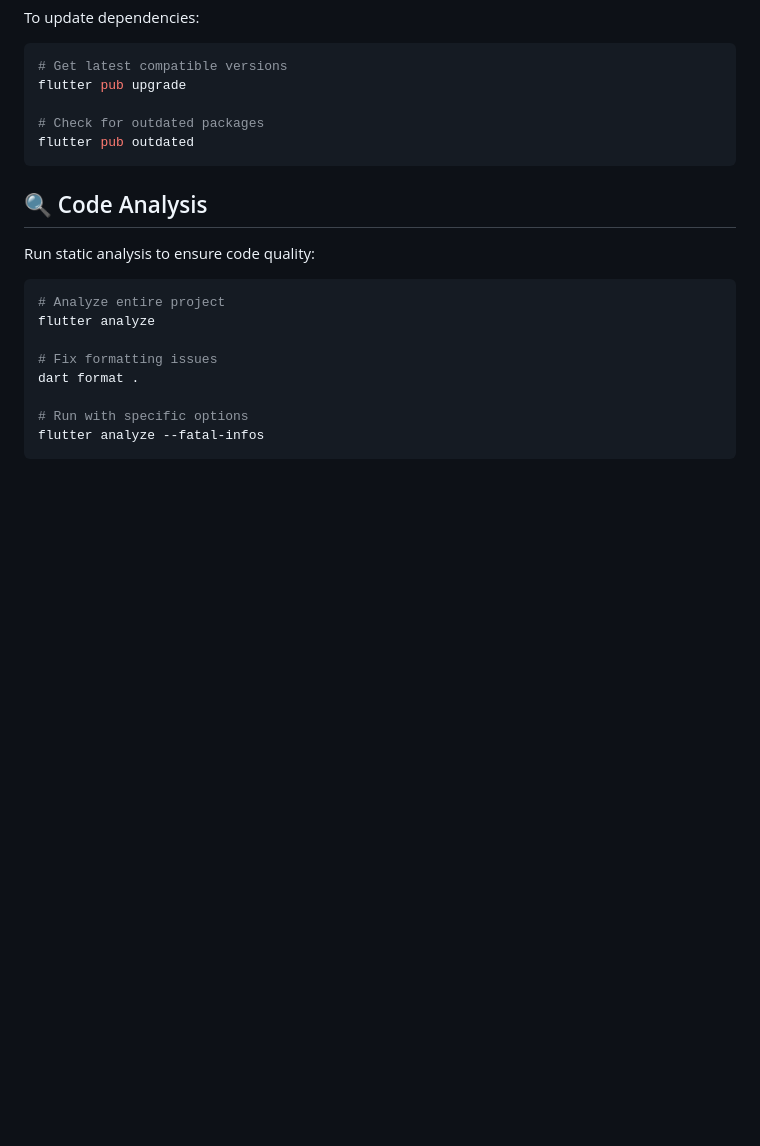
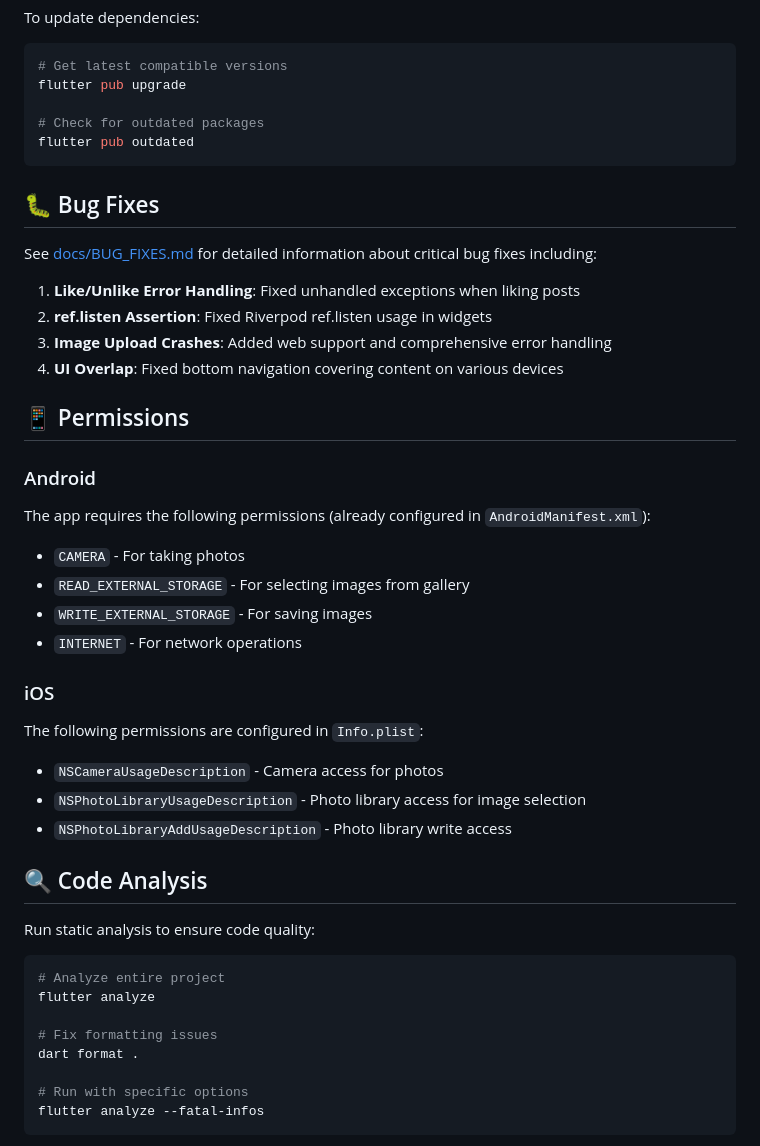
Before and after one commit to otthyyy/TeenTalk, a Markdown page: README.md, the part around the change. GitHub-like rendering; blank space fills up the shorter version.

Commit message:
docs: document bug fixes and permissions
- Added docs/BUG_FIXES.md with detailed summaries and testing steps
- Updated README with bug fixes overview and platform permission requirements

````diff
--- a/README.md
+++ b/README.md
@@ -189,6 +189,30 @@ flutter pub upgrade
 flutter pub outdated
 ```
 
+## 🐛 Bug Fixes
+
+See [docs/BUG_FIXES.md](docs/BUG_FIXES.md) for detailed information about critical bug fixes including:
+
+1. **Like/Unlike Error Handling**: Fixed unhandled exceptions when liking posts
+2. **ref.listen Assertion**: Fixed Riverpod ref.listen usage in widgets
+3. **Image Upload Crashes**: Added web support and comprehensive error handling
+4. **UI Overlap**: Fixed bottom navigation covering content on various devices
+
+## 📱 Permissions
+
+### Android
+The app requires the following permissions (already configured in `AndroidManifest.xml`):
+- `CAMERA` - For taking photos
+- `READ_EXTERNAL_STORAGE` - For selecting images from gallery
+- `WRITE_EXTERNAL_STORAGE` - For saving images
+- `INTERNET` - For network operations
+
+### iOS
+The following permissions are configured in `Info.plist`:
+- `NSCameraUsageDescription` - Camera access for photos
+- `NSPhotoLibraryUsageDescription` - Photo library access for image selection
+- `NSPhotoLibraryAddUsageDescription` - Photo library write access
+
 ## 🔍 Code Analysis
 
 Run static analysis to ensure code quality:
````
Also changed, not shown: docs/BUG_FIXES.md (added, +321 -0 lines).
